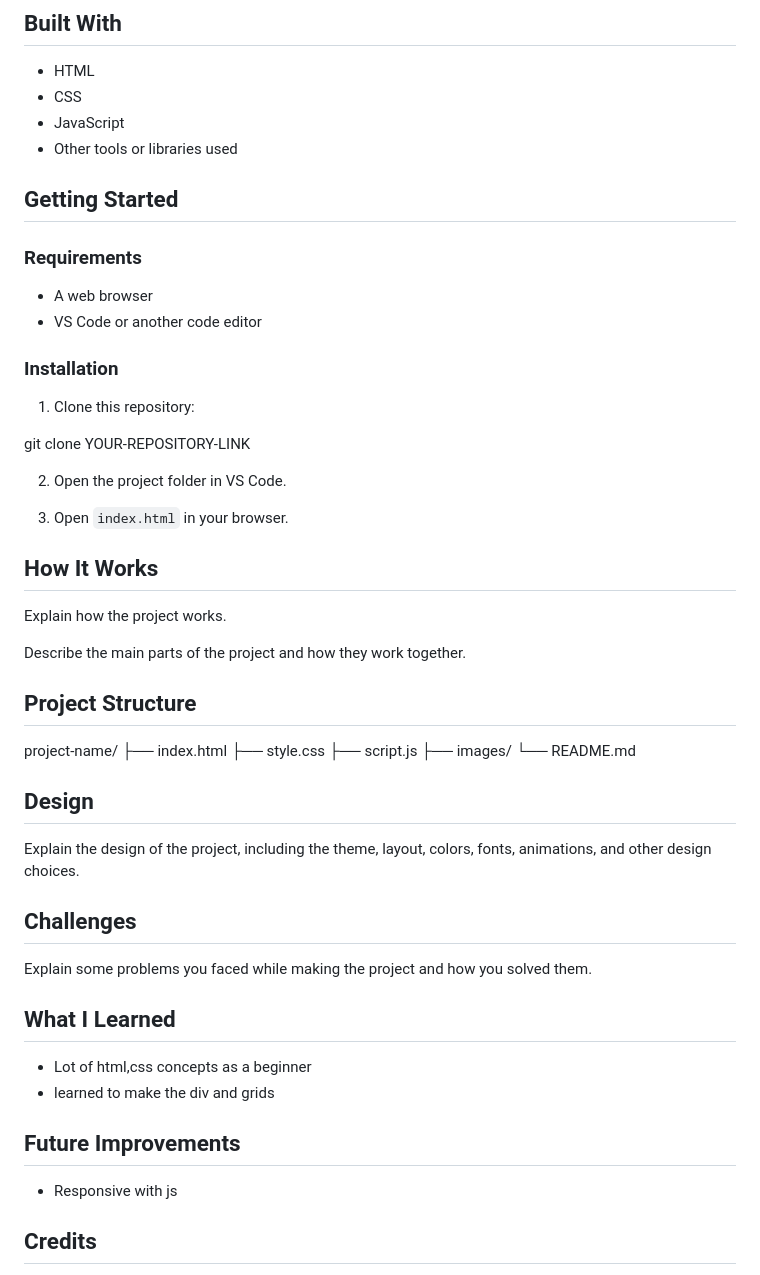
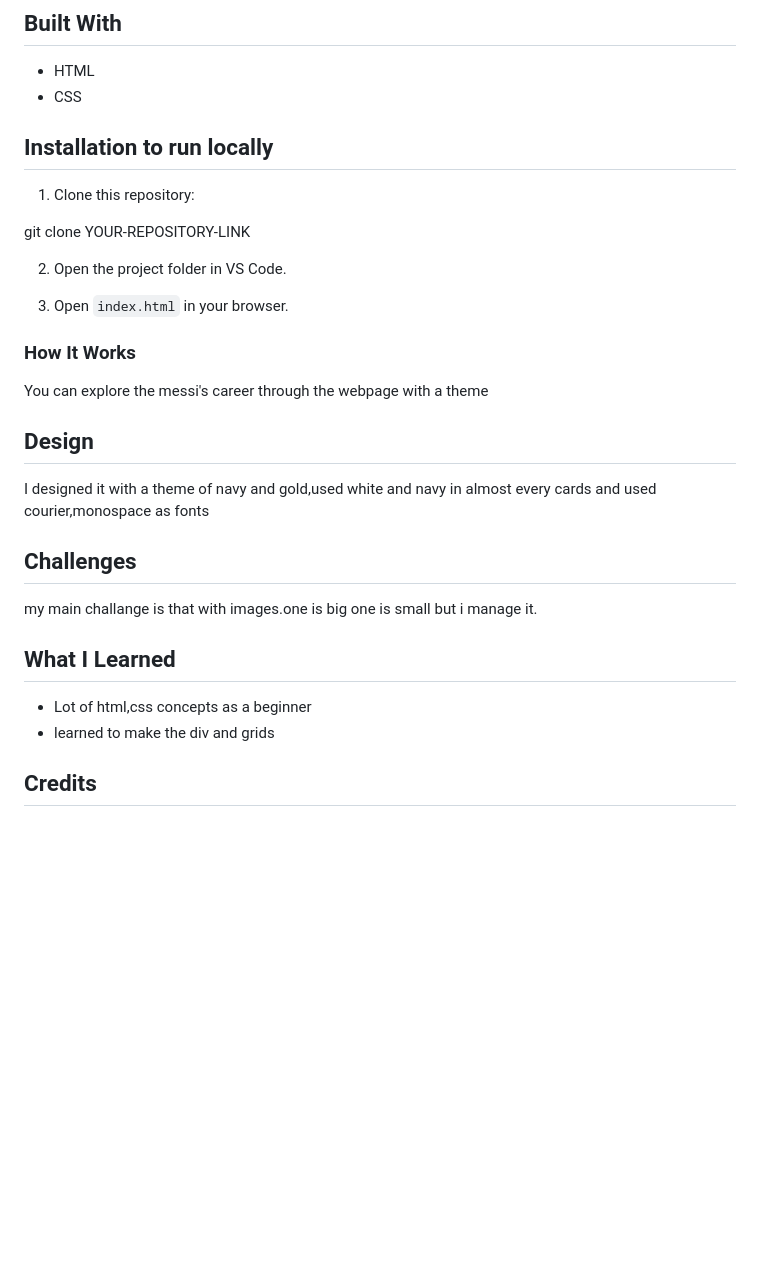
Before and after one commit to RaphelReji/Messi-Legacy, a Markdown page: README.md, the part around one of its changes. GitHub-like rendering; blank space fills up the shorter version.

```diff
--- a/README.md
+++ b/README.md
@@ -22,17 +28,8 @@ A short description of what the project is and what it does.
 
 - HTML
 - CSS
-- JavaScript
-- Other tools or libraries used
 
-## Getting Started
-
-### Requirements
-
-- A web browser
-- VS Code or another code editor
-
-### Installation
+## Installation to run locally
 
 1. Clone this repository:
 
@@ -42,37 +39,23 @@ git clone YOUR-REPOSITORY-LINK
 
 3. Open `index.html` in your browser.
 
-## How It Works
+### How It Works
 
-Explain how the project works.
-
-Describe the main parts of the project and how they work together.
-
-## Project Structure
-
-project-name/
-├── index.html
-├── style.css
-├── script.js
-├── images/
-└── README.md
+You can explore the messi's career through the webpage with a theme
 
 ## Design
 
-Explain the design of the project, including the theme, layout, colors, fonts, animations, and other design choices.
+I designed it with a theme of navy and gold,used white and navy in almost every cards and used courier,monospace as fonts
 
 ## Challenges
 
-Explain some problems you faced while making the project and how you solved them.
+my main challange is that with images.one is big one is small but i manage it.
 
 ## What I Learned
 
 - Lot of html,css concepts as a beginner
 - learned to make the div and grids
 
-## Future Improvements
-
-- Responsive with js
 ## Credits
 
 - Images and assets: copyright belong to the rightful owner
```
Also changed, not shown: other parts of README.md (+14 -8 lines), images/MESSIABOUT.png (added), images/MESSIACIEVEMENTS.png (added), images/MESSICAREER.png (added), images/MESSICONTACT.png (added), 1 other file.
